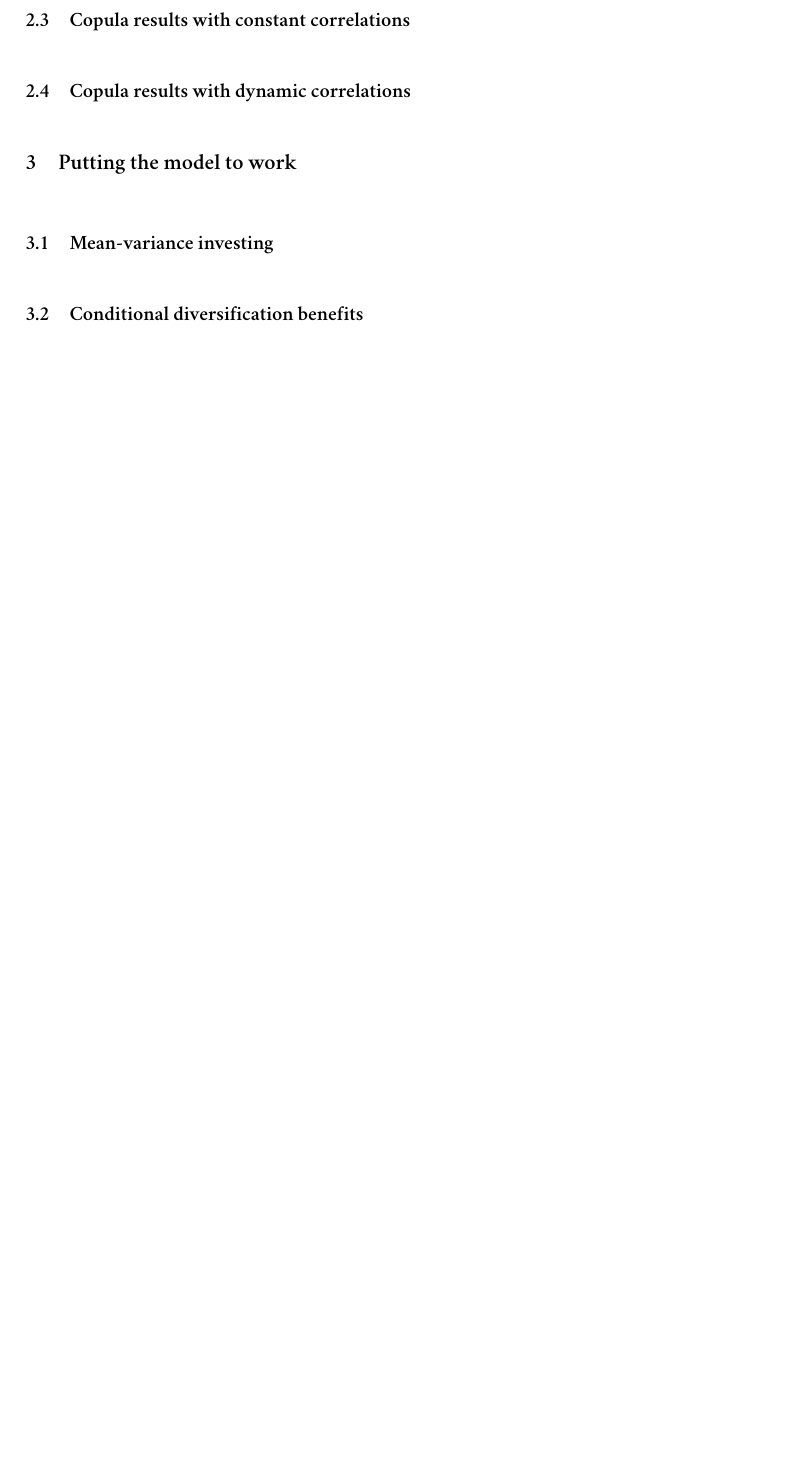
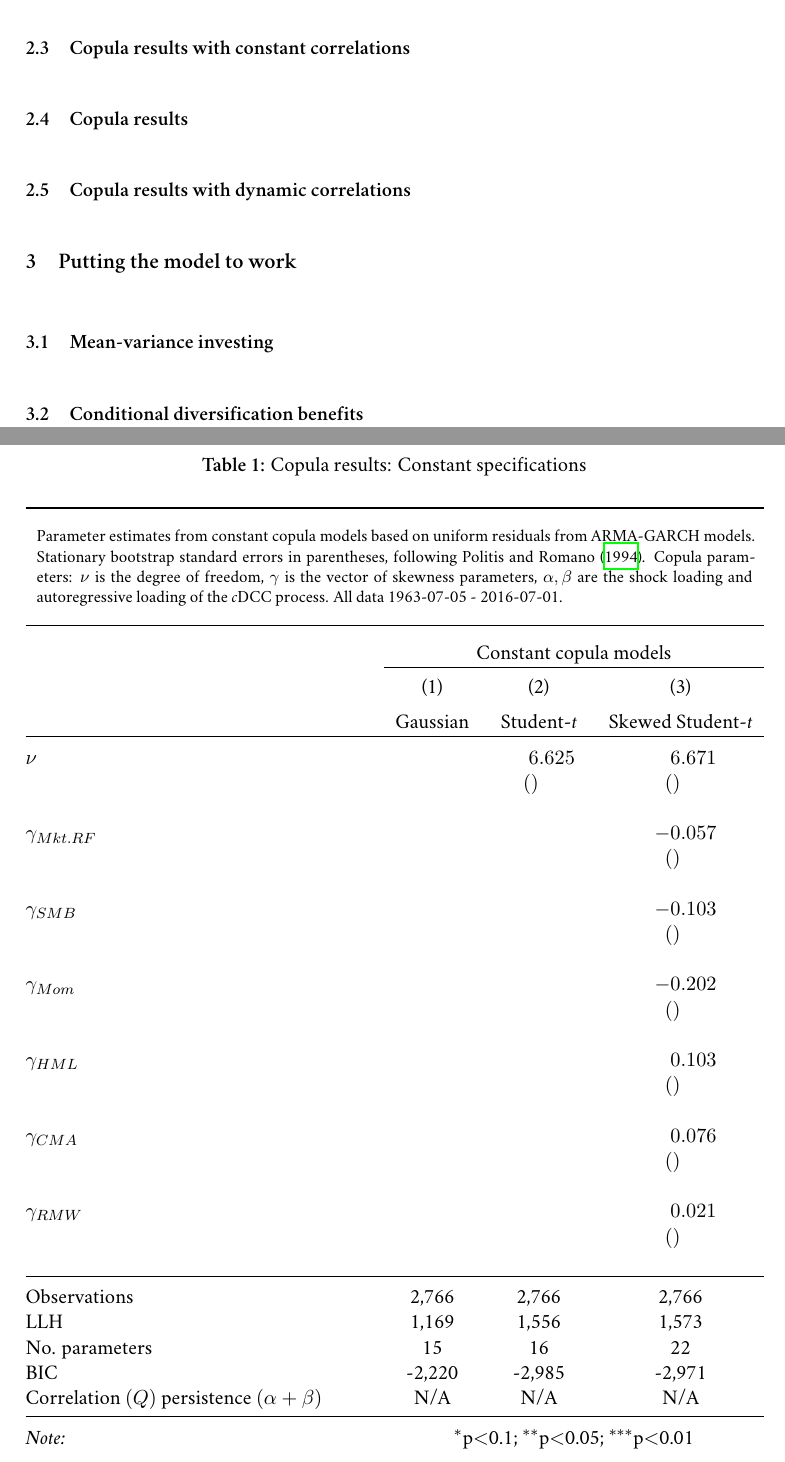
Before and after one commit to 4350/grandslam, a LaTeX paper (drafts/tiebreak/main.tex, which reads drafts/tiebreak/tex/results_multivariate.tex): part of page 2 of 2 before the commit and two parts of pages 2 and 3 of 4 after it, the two joined at a grey line, cut so that both start at the same text, the shorter picture padded with empty space. Compiled offline with XeLaTeX; a missing font is replaced by an installed copy or a similar font.

Commit message:
copula estimation parameters

```diff
--- a/drafts/tiebreak/tex/results_multivariate.tex
+++ b/drafts/tiebreak/tex/results_multivariate.tex
@@ -31,6 +31,85 @@
 %\label
 % diagnostics of fit
 % include threshold correlations, look better for skewed t, gaussian bad
+\subsection{Copula results}
+% TABLES NEED TO BE MODIFIED IN THE FOLLOWING WAYS
+% 1) Change {tabular} to {tabularx}{\textwidth} and make leftmost column an X column
+%     and change top and bottom \hline to \toprule \bottomrule
+%
+% paste the following at start but before & \multicolumn
+%
+% \begin{tabularx}{\textwidth}{@{\extracolsep{5pt}} X D{.}{.}{-3} D{.}{.}{-3} D{.}{.}{-3} }
+% \\[-1.8ex] \midrule
+% \\[-1.8ex]
+%
+% paste the following at end after R2 row but before Note row
+% \bottomrule \\[-1.8ex]
+%
+% 2) Change the variable names to greeks
+% 3) Change specification names if needed
+% 4) Change R2 to LLH and add similar lines for Ljung-Box and ARCH-LM
+% 5) Add label and caption
+% 6) Paste this to get table heading description
+% 7) Copy table heading tabularx footnote size text
+%
+% \begin{tabularx}{\textwidth}{X}
+% \\[-1.8ex]\toprule
+%\\[-1.8ex]
+% text goes here
+% \end{tabularx}
+%
+% 6) Copy the whole table, only change caption, label, factor/spec labels and (1)-(3) to (4)-(6)
+% Table created by stargazer v.5.2 by Marek Hlavac, Harvard University. E-mail: hlavac at fas.harvard.edu
+% Date and time: ons, okt 12, 2016 - 12:37:02
+% Requires LaTeX packages: dcolumn
+\begin{table}[!htbp] \centering
+  \caption{Copula results: Constant specifications}
+  \label{tab:copula_estimates_constant}
+\begin{tabularx}{\textwidth}{X}
+  \\[-1.8ex]\toprule
+  \\[-1.8ex]
+  \footnotesize Parameter estimates from constant copula models based on uniform residuals from ARMA-GARCH models. Stationary bootstrap standard errors in parentheses, following \textcite{PolitisRomano1994}. Copula parameters: $\nu$ is the degree of freedom, $\gamma$ is the vector of skewness parameters, $\alpha, \beta$ are the shock loading and autoregressive loading of the \textit{c}DCC process. All data 1963-07-05 - 2016-07-01.
+\end{tabularx}
+\begin{tabularx}{\textwidth}{@{\extracolsep{5pt}} X D{.}{.}{-3} D{.}{.}{-3} D{.}{.}{-3} }
+  \\[-1.8ex]\midrule
+  \\[-1.8ex]
+   & \multicolumn{3}{c}{Constant copula models} \\
+  \cline{2-4}
+  \\[-1.8ex] & \multicolumn{1}{c}{(1)} & \multicolumn{1}{c}{(2)} & \multicolumn{1}{c}{(3)}\\
+  \\[-1.8ex] & \multicolumn{1}{c}{Gaussian} & \multicolumn{1}{c}{Student-\textit{t}} & \multicolumn{1}{c}{Skewed Student-\textit{t}}\\
+  \hline \\[-1.8ex]
+ $\nu$ &  & 6.625 & 6.671 \\
+  &  & () & () \\
+  & & & \\
+ $\gamma_{Mkt.RF}$ &  &  & -0.057 \\
+  &  &  & () \\
+  & & & \\
+ $\gamma_{SMB}$ &  &  & -0.103 \\
+  &  &  & () \\
+  & & & \\
+ $\gamma_{Mom}$ &  &  & -0.202 \\
+  &  &  & () \\
+  & & & \\
+ $\gamma_{HML}$ &  &  & 0.103 \\
+  &  &  & () \\
+  & & & \\
+ $\gamma_{CMA}$ &  &  & 0.076 \\
+  &  &  & () \\
+  & & & \\
+ $\gamma_{RMW}$ &  &  & 0.021 \\
+  &  &  & () \\
+  & & & \\
+\hline \\[-1.8ex]
+Observations & \multicolumn{1}{c}{2,766} & \multicolumn{1}{c}{2,766} & \multicolumn{1}{c}{2,766} \\
+LLH & \multicolumn{1}{c}{1,169} & \multicolumn{1}{c}{1,556} & \multicolumn{1}{c}{1,573} \\
+No. parameters & \multicolumn{1}{c}{15} & \multicolumn{1}{c}{16} & \multicolumn{1}{c}{22} \\
+BIC & \multicolumn{1}{c}{-2,220} & \multicolumn{1}{c}{-2,985} & \multicolumn{1}{c}{-2,971} \\
+Correlation $(Q)$ persistence $(\alpha+\beta)$ & \multicolumn{1}{c}{N/A} & \multicolumn{1}{c}{N/A} & \multicolumn{1}{c}{N/A} \\
+\bottomrule \\[-1.8ex]
+\textit{Note:}  & \multicolumn{3}{c}{$^{*}$p$<$0.1; $^{**}$p$<$0.05; $^{***}$p$<$0.01} \\
+\end{tabularx}
+\end{table}
+
 
 \subsection{Copula results with dynamic correlations}
 %\label
@@ -41,0 +129 @@
+\footnotesize Parameter estimates from dynamic copula models based on uniform residuals from ARMA-GARCH models. Stationary bootstrap standard errors in parentheses, following \textcite{PolitisRomano1994}. Copula parameters: $\nu$ is the degree of freedom, $\gamma$ is the vector of skewness parameters, $\alpha, \beta$ are the shock loading and autoregressive loading of the \textit{c}DCC process. All data 1963-07-05 - 2016-07-01.
@@ -42,3 +173,6 @@
+\textit{Note:}  & \multicolumn{3}{c}{$^{*}$p$<$0.1; $^{**}$p$<$0.05; $^{***}$p$<$0.01} \\
+\end{tabularx}
+\end{table}
 % potentially subsection exogenous regressors
 %
 
```
Also changed, not shown: drafts/tiebreak/tex/results_multivariate.tex (53 more changed lines).
